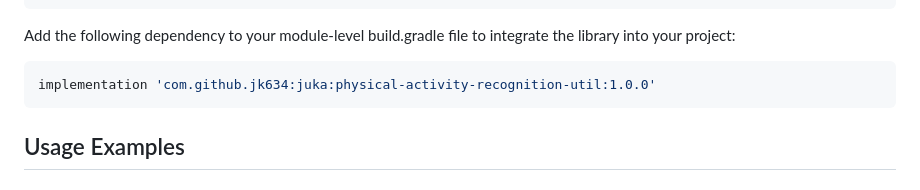
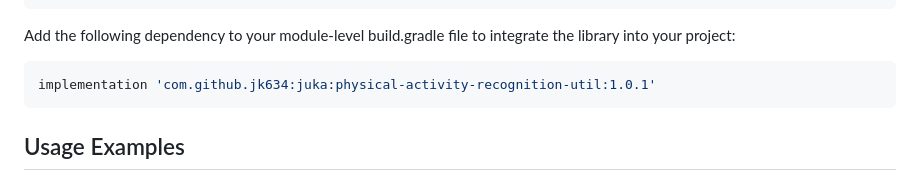
Before and after one commit to jk634/physical-activity-recognition-util, a Markdown page: README.md, the part around the change. Drawn GitHub-style.

````diff
--- a/README.md
+++ b/README.md
@@ -28,7 +28,7 @@ allprojects {
 Add the following dependency to your module-level build.gradle file to integrate the library into your project:
 
 ```kotlin
-implementation 'com.github.jk634:juka:physical-activity-recognition-util:1.0.0'
+implementation 'com.github.jk634:juka:physical-activity-recognition-util:1.0.1'
 ```
 
 ## Usage Examples
````
